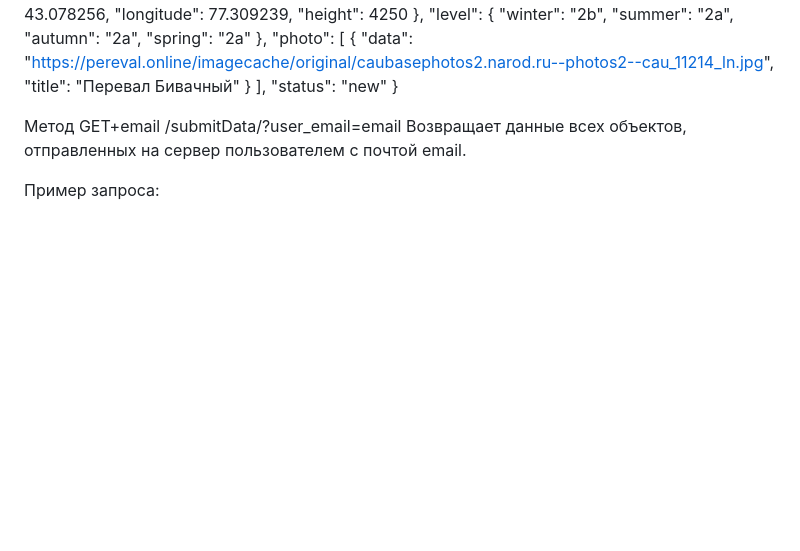
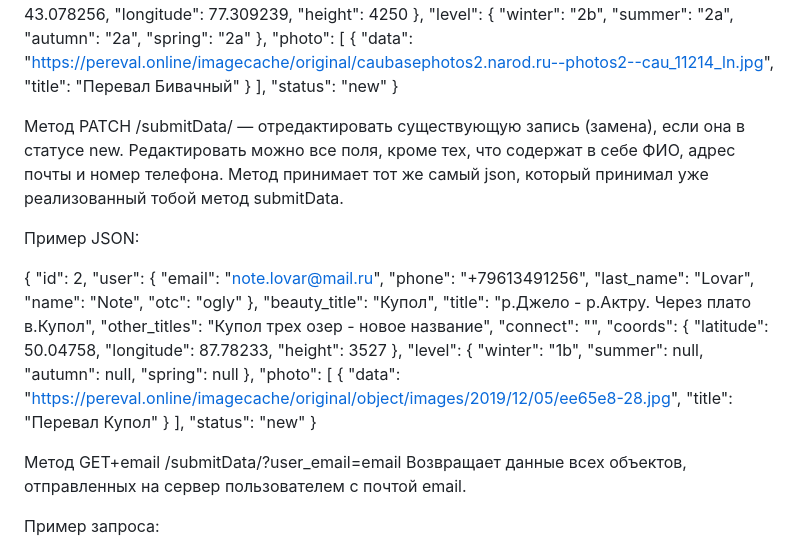
Before and after one commit to 4alroger/Project_SP_Pereval, a Markdown page: Readme.md, the part around one of its changes. Drawn GitHub-style; blank space fills up the shorter version.

```diff
--- a/Readme.md
+++ b/Readme.md
@@ -97,6 +98,47 @@ Vary: Accept
     ],
     "status": "new"
 }
+
+
+
+Метод PATCH /submitData/<id> — отредактировать существующую запись (замена), если она в статусе new.
+Редактировать можно все поля, кроме тех, что содержат в себе ФИО, адрес почты и номер телефона. Метод принимает тот же самый json, который принимал уже реализованный тобой метод submitData.
+
+Пример JSON:
+
+{
+    "id": 2,
+    "user": {
+        "email": "note.lovar@mail.ru",
+        "phone": "+79613491256",
+        "last_name": "Lovar",
+        "name": "Note",
+        "otc": "ogly"
+    },
+    "beauty_title": "Купол",
+    "title": "р.Джело - р.Актру. Через плато в.Купол",
+    "other_titles": "Купол трех озер - новое название",
+    "connect": "",
+    "coords": {
+        "latitude": 50.04758,
+        "longitude": 87.78233,
+        "height": 3527
+    },
+    "level": {
+        "winter": "1b",
+        "summer": null,
+        "autumn": null,
+        "spring": null
+    },
+    "photo": [
+        {
+            "data": "https://pereval.online/imagecache/original/object/images/2019/12/05/ee65e8-28.jpg",
+            "title": "Перевал Купол"
+        }
+    ],
+    "status": "new"
+}
+
 
 
 Метод GET+email /submitData/?user_email=email
```
Also changed, not shown: other parts of Readme.md (+2 -1 lines).
